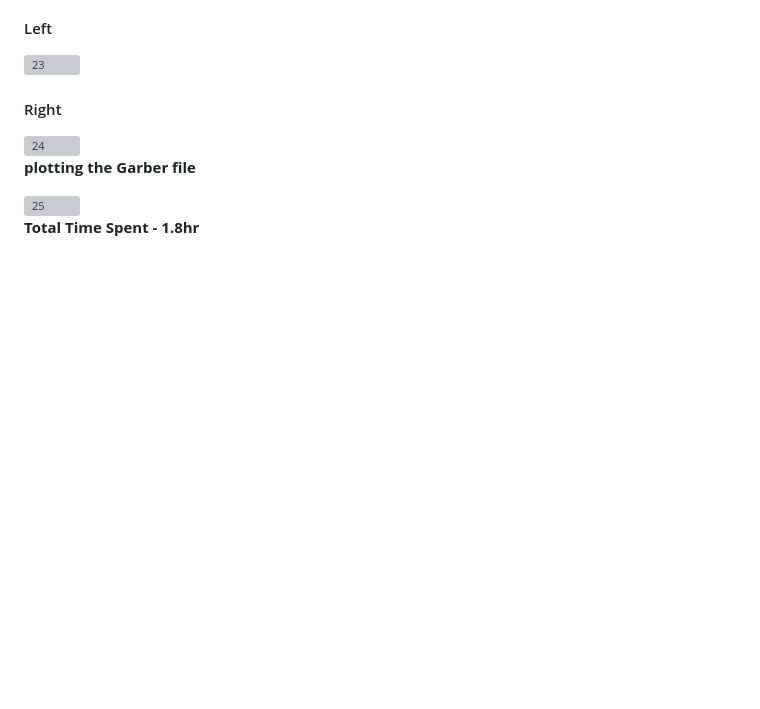
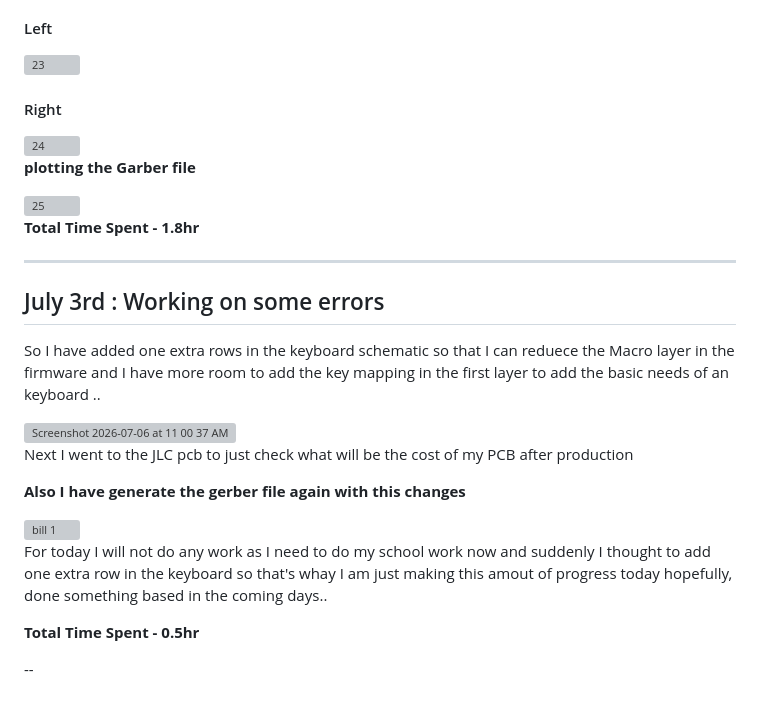
Before and after one commit to Sadrita404/Twin-Key, a Markdown page: Journal.md, the part around one of its changes. Drawn GitHub-style; blank space fills up the shorter version; grey boxes are pictures that could not be loaded.

```diff
--- a/Journal.md
+++ b/Journal.md
@@ -146,3 +147,26 @@ I make the PCB silk screen simple because when I will solder all the parts like
 <img width="1383" height="811" alt="25" src="https://github.com/user-attachments/assets/64f46db0-911e-4060-b444-47c031d44bfb" />
 
 **Total Time Spent - 1.8hr**
+
+---
+
+## July 3rd : Working on some errors
+
+So I have added one extra rows in the keyboard schematic so that I can reduece the Macro layer in the firmware and I have more room to add the key mapping in the first layer to add the basic needs of an keyboard ..
+
+<img width="623" height="237" alt="Screenshot 2026-07-06 at 11 00 37 AM" src="https://github.com/user-attachments/assets/362f3292-20a6-425b-a520-efb1cb5668b0" />
+
+
+Next I went to the JLC pcb to just check what will be the cost of my PCB after production
+
+**Also I have generate the gerber file again with this changes**
+
+<img width="1438" height="808" alt="bill 1" src="https://github.com/user-attachments/assets/a82511cd-6f98-437a-8ff9-4aaf6e155ccb" />
+
+
+
+For today I will not do any work as I need to do my school work now and suddenly I thought to add one extra row in the keyboard so that's whay I am just making this amout of progress today hopefully, done something based in the coming days..
+
+**Total Time Spent - 0.5hr**
+
+--
```
Also changed, not shown: other parts of Journal.md (+1 -0 lines).
